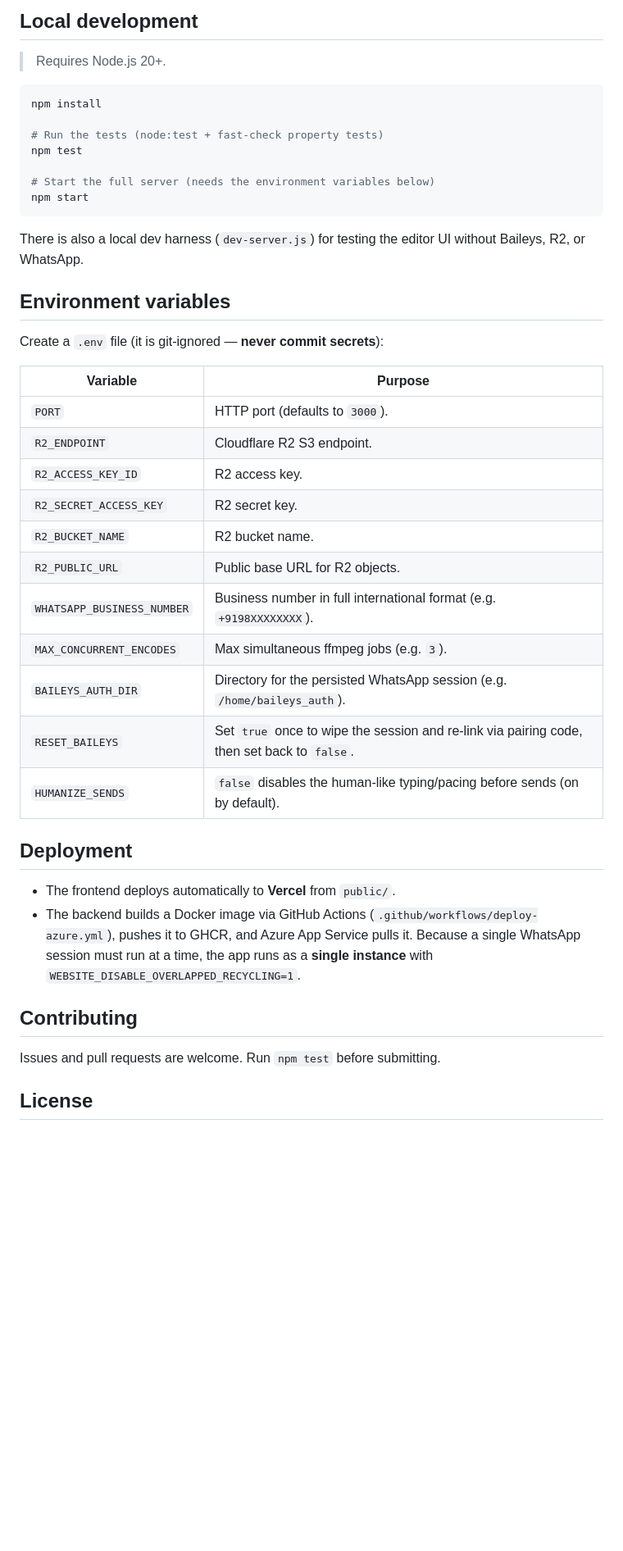
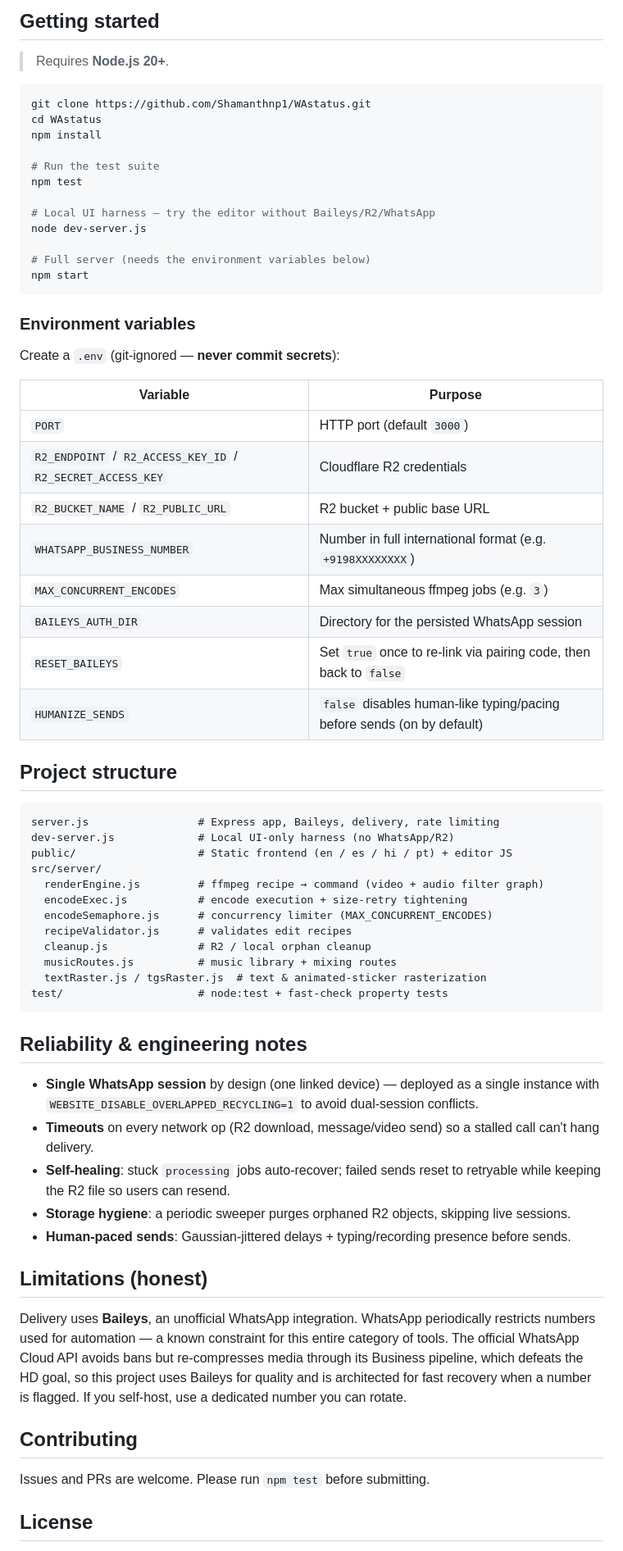
Before and after one commit to Shamanthnp1/WAstatus, a Markdown page: README.md, the part around one of its changes. Shown at 82% size. GitHub-like rendering; blank space fills up the shorter version.

````diff
--- a/README.md
+++ b/README.md
@@ -45,50 +81,75 @@ Service.
 
-## Local development
+## Getting started
 
-> Requires Node.js 20+.
+> Requires **Node.js 20+**.
 
 ```bash
+git clone https://github.com/Shamanthnp1/WAstatus.git
+cd WAstatus
 npm install
 
-# Run the tests (node:test + fast-check property tests)
+# Run the test suite
 npm test
 
-# Start the full server (needs the environment variables below)
+# Local UI harness — try the editor without Baileys/R2/WhatsApp
+node dev-server.js
+
+# Full server (needs the environment variables below)
 npm start
 ```
 
-There is also a local dev harness (`dev-server.js`) for testing the editor UI
-without Baileys, R2, or WhatsApp.
+### Environment variables
 
-## Environment variables
-
-Create a `.env` file (it is git-ignored — **never commit secrets**):
+Create a `.env` (git-ignored — **never commit secrets**):
 
 | Variable | Purpose |
 |----------|---------|
-| `PORT` | HTTP port (defaults to `3000`). |
-| `R2_ENDPOINT` | Cloudflare R2 S3 endpoint. |
-| `R2_ACCESS_KEY_ID` | R2 access key. |
-| `R2_SECRET_ACCESS_KEY` | R2 secret key. |
-| `R2_BUCKET_NAME` | R2 bucket name. |
-| `R2_PUBLIC_URL` | Public base URL for R2 objects. |
-| `WHATSAPP_BUSINESS_NUMBER` | Business number in full international format (e.g. `+9198XXXXXXXX`). |
-| `MAX_CONCURRENT_ENCODES` | Max simultaneous ffmpeg jobs (e.g. `3`). |
-| `BAILEYS_AUTH_DIR` | Directory for the persisted WhatsApp session (e.g. `/home/baileys_auth`). |
-| `RESET_BAILEYS` | Set `true` once to wipe the session and re-link via pairing code, then set back to `false`. |
-| `HUMANIZE_SENDS` | `false` disables the human-like typing/pacing before sends (on by default). |
+| `PORT` | HTTP port (default `3000`) |
+| `R2_ENDPOINT` / `R2_ACCESS_KEY_ID` / `R2_SECRET_ACCESS_KEY` | Cloudflare R2 credentials |
+| `R2_BUCKET_NAME` / `R2_PUBLIC_URL` | R2 bucket + public base URL |
+| `WHATSAPP_BUSINESS_NUMBER` | Number in full international format (e.g. `+9198XXXXXXXX`) |
+| `MAX_CONCURRENT_ENCODES` | Max simultaneous ffmpeg jobs (e.g. `3`) |
+| `BAILEYS_AUTH_DIR` | Directory for the persisted WhatsApp session |
+| `RESET_BAILEYS` | Set `true` once to re-link via pairing code, then back to `false` |
+| `HUMANIZE_SENDS` | `false` disables human-like typing/pacing before sends (on by default) |
 
-## Deployment
+## Project structure
 
-- The frontend deploys automatically to **Vercel** from `public/`.
-- The backend builds a Docker image via GitHub Actions
-  (`.github/workflows/deploy-azure.yml`), pushes it to GHCR, and Azure App
-  Service pulls it. Because a single WhatsApp session must run at a time, the
-  app runs as a **single instance** with `WEBSITE_DISABLE_OVERLAPPED_RECYCLING=1`.
+```
+server.js                 # Express app, Baileys, delivery, rate limiting
+dev-server.js             # Local UI-only harness (no WhatsApp/R2)
+public/                   # Static frontend (en / es / hi / pt) + editor JS
+src/server/
+  renderEngine.js         # ffmpeg recipe → command (video + audio filter graph)
+  encodeExec.js           # encode execution + size-retry tightening
+  encodeSemaphore.js      # concurrency limiter (MAX_CONCURRENT_ENCODES)
+  recipeValidator.js      # validates edit recipes
+  cleanup.js              # R2 / local orphan cleanup
+  musicRoutes.js          # music library + mixing routes
+  textRaster.js / tgsRaster.js  # text & animated-sticker rasterization
+test/                     # node:test + fast-check property tests
+```
+
+## Reliability & engineering notes
+
+- **Single WhatsApp session** by design (one linked device) — deployed as a single instance with `WEBSITE_DISABLE_OVERLAPPED_RECYCLING=1` to avoid dual-session conflicts.
+- **Timeouts** on every network op (R2 download, message/video send) so a stalled call can't hang delivery.
+- **Self-healing**: stuck `processing` jobs auto-recover; failed sends reset to retryable while keeping the R2 file so users can resend.
+- **Storage hygiene**: a periodic sweeper purges orphaned R2 objects, skipping live sessions.
+- **Human-paced sends**: Gaussian-jittered delays + typing/recording presence before sends.
+
+## Limitations (honest)
+
+Delivery uses **Baileys**, an unofficial WhatsApp integration. WhatsApp
+periodically restricts numbers used for automation — a known constraint for this
+entire category of tools. The official WhatsApp Cloud API avoids bans but
+re-compresses media through its Business pipeline, which defeats the HD goal, so
+this project uses Baileys for quality and is architected for fast recovery when
+a number is flagged. If you self-host, use a dedicated number you can rotate.
 
 ## Contributing
 
-Issues and pull requests are welcome. Run `npm test` before submitting.
+Issues and PRs are welcome. Please run `npm test` before submitting.
 
 ## License
 
````
Also changed, not shown: other parts of README.md (+70 -34 lines).
